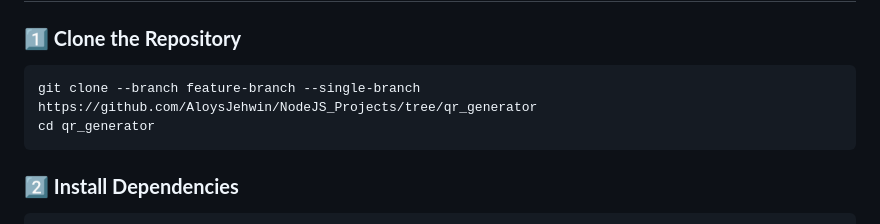
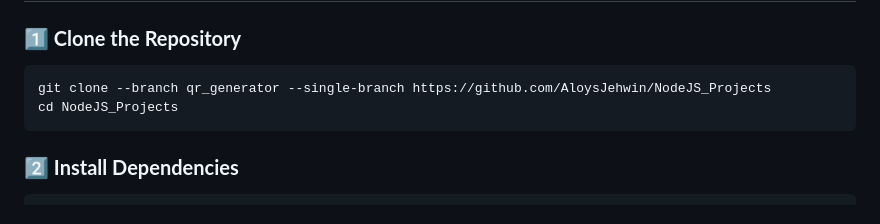
Before and after one commit to AloysJehwin/NodeJS_Projects, a Markdown page: README.md, the part around the change. GitHub-like rendering.

````diff
--- a/README.md
+++ b/README.md
@@ -39,8 +39,8 @@ Make sure you have **Node.js** and **MySQL** installed.
 ## **⚙ Installation**
 ### **1️⃣ Clone the Repository**
 ```sh
-git clone --branch feature-branch --single-branch https://github.com/AloysJehwin/NodeJS_Projects/tree/qr_generator
-cd qr_generator
+git clone --branch qr_generator --single-branch https://github.com/AloysJehwin/NodeJS_Projects
+cd NodeJS_Projects
 ```
 
 ### **2️⃣ Install Dependencies**
````
